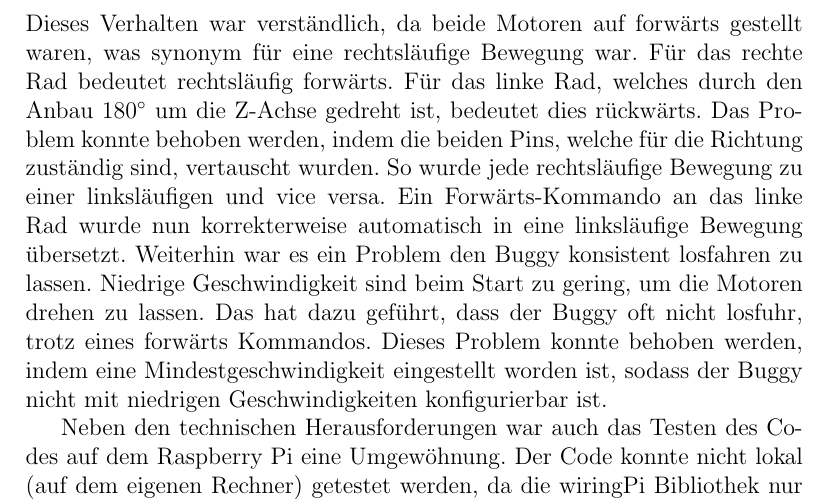
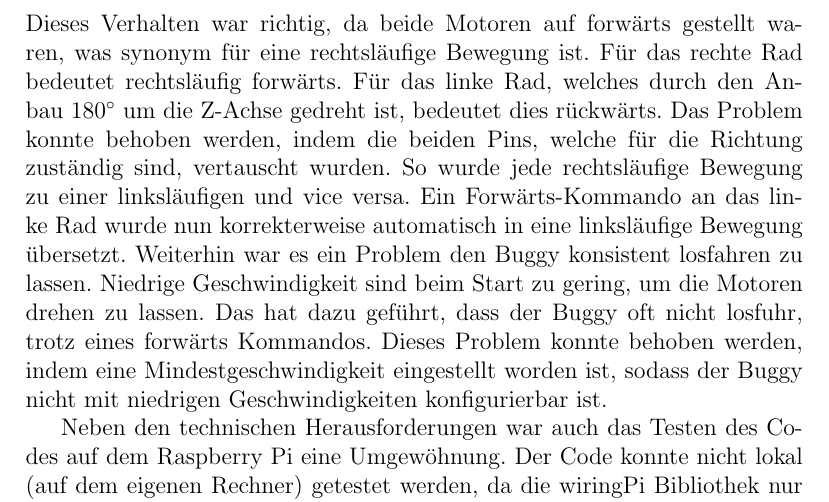
Before and after one commit to Pierrefha/ees-buggy-project, a LaTeX document (Lernportfolio.tex): part of page 5 of 22, cut so that both start at the same text. Compiled offline with pdfLaTeX.

Commit message:
Fixed typo

```diff
--- a/Lernportfolio.tex
+++ b/Lernportfolio.tex
@@ -143,8 +143,8 @@ Weil der Buggy schon vor Herausgabe des Arbeitsauftrages und während der anhalt
 
   In den ersten Testläufen hat sich der Buggy beim Forwärtsfahren im Kreis
   gedreht. Die Motoren haben in unterschiedliche Richtungen gedreht. Dieses
-  Verhalten war verständlich, da beide Motoren auf forwärts gestellt waren, was
-  synonym für eine rechtsläufige Bewegung war. Für das rechte Rad bedeutet
+  Verhalten war richtig, da beide Motoren auf forwärts gestellt waren, was
+  synonym für eine rechtsläufige Bewegung ist. Für das rechte Rad bedeutet
   rechtsläufig forwärts. Für das linke Rad, welches durch den Anbau
   \ang{180} um die Z-Achse gedreht ist, bedeutet dies rückwärts.
   Das Problem konnte behoben werden, indem die beiden Pins, welche für die Richtung
```
